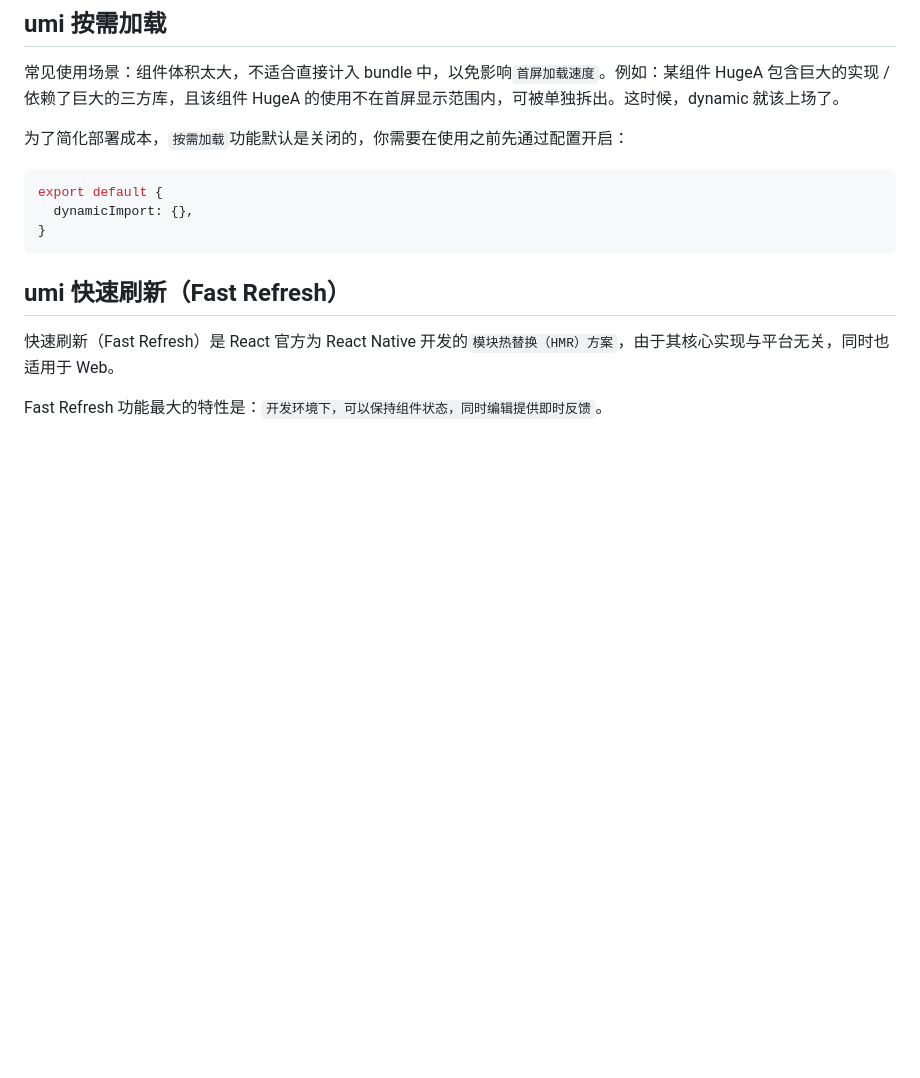
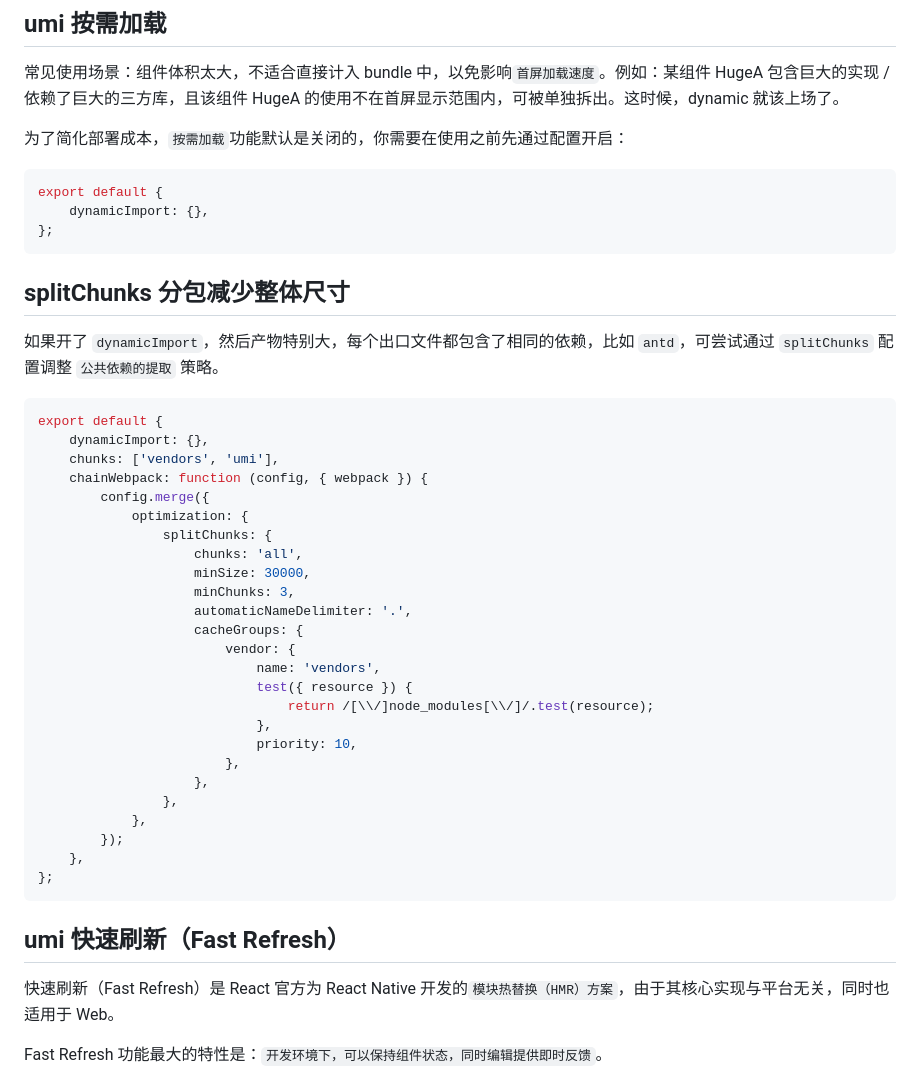
Before and after one commit to dmljc/dumi-set, a Markdown page: docs/frame/react senior.md, the part around one of its changes. Rendered like a GitHub page; blank space fills up the shorter version.

Commit message:
feat:splitChunks 分包减少整体尺寸

````diff
--- a/docs/frame/react senior.md
+++ b/docs/frame/react senior.md
@@ -258,8 +257,40 @@ const App = () => (
 
 ```js
 export default {
-  dynamicImport: {},
-}
+    dynamicImport: {},
+};
+```
+
+## splitChunks 分包减少整体尺寸
+
+如果开了 `dynamicImport`，然后产物特别大，每个出口文件都包含了相同的依赖，比如 `antd`，可尝试通过 `splitChunks` 配置调整 `公共依赖的提取` 策略。
+
+```js
+export default {
+    dynamicImport: {},
+    chunks: ['vendors', 'umi'],
+    chainWebpack: function (config, { webpack }) {
+        config.merge({
+            optimization: {
+                splitChunks: {
+                    chunks: 'all',
+                    minSize: 30000,
+                    minChunks: 3,
+                    automaticNameDelimiter: '.',
+                    cacheGroups: {
+                        vendor: {
+                            name: 'vendors',
+                            test({ resource }) {
+                                return /[\\/]node_modules[\\/]/.test(resource);
+                            },
+                            priority: 10,
+                        },
+                    },
+                },
+            },
+        });
+    },
+};
 ```
 
 ## umi 快速刷新（Fast Refresh）
````
Also changed, not shown: other parts of docs/frame/react senior.md (+0 -1 lines).
